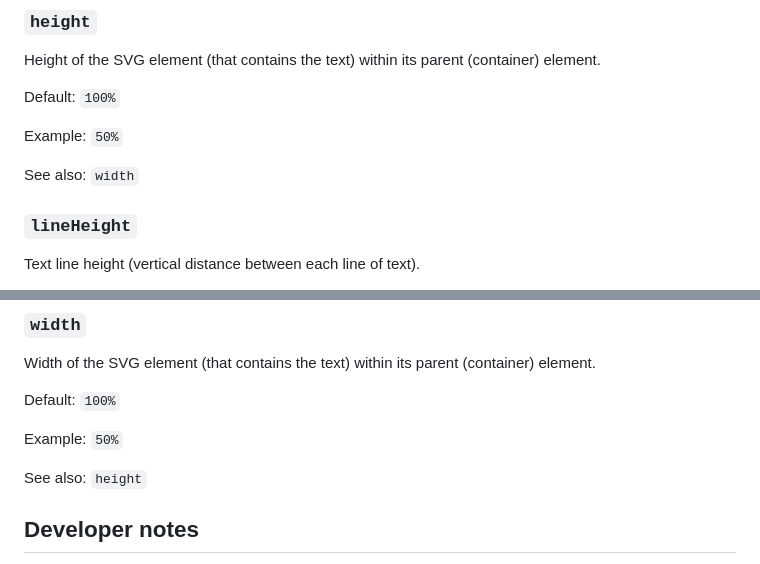
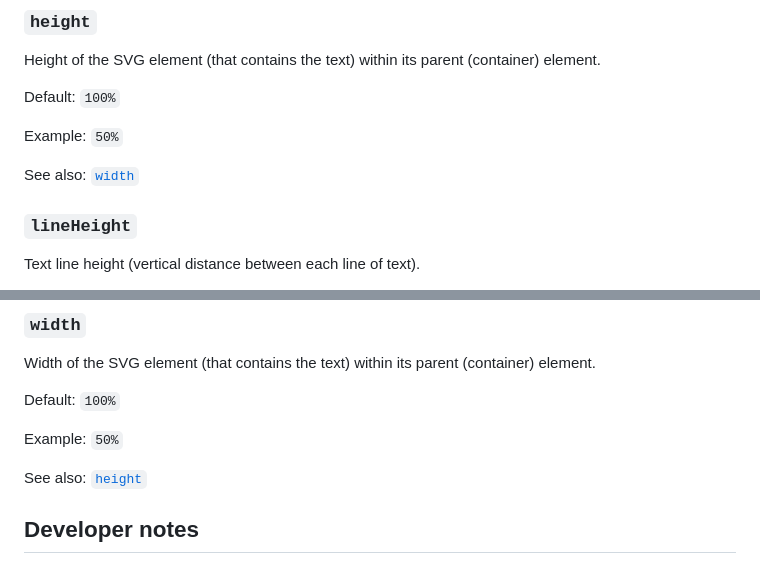
Before and after one commit to GrahamHannington/bigas, a Markdown page: README.md, 2 parts joined by grey strips. Rendered like a GitHub page.

Commit message:
Intra-README links

```diff
--- a/README.md
+++ b/README.md
@@ -106,9 +106,7 @@ Default: `100%`
 
 Example: `50%`
 
-See also: `width`
-
-
+See also: [`width`](#width)
 
 ### `lineHeight`
 
@@ -175,7 +173,7 @@ Default: `100%`
 
 Example: `50%`
 
-See also: `height`
+See also: [`height`](#height)
 
 ## Developer notes
 
```
